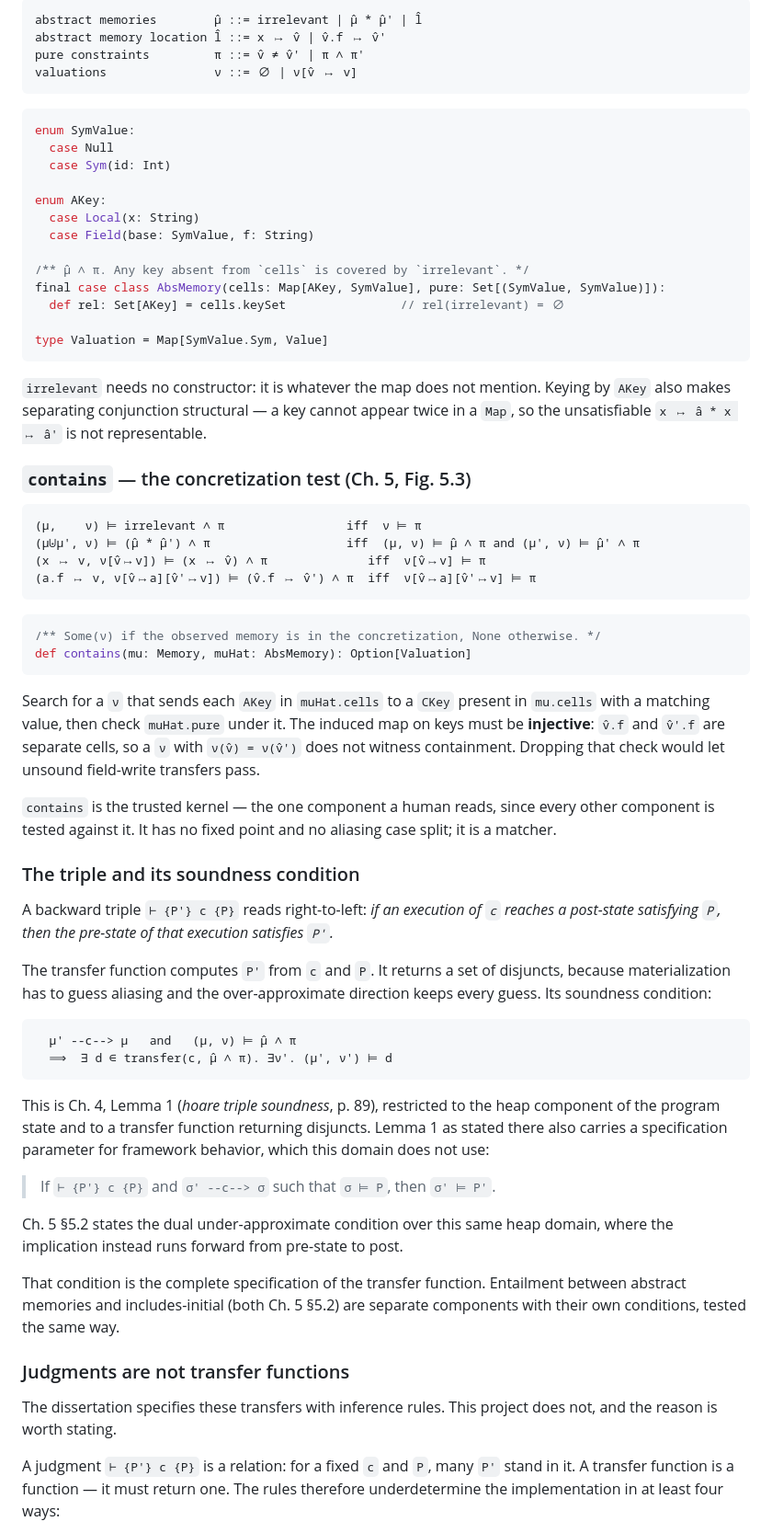
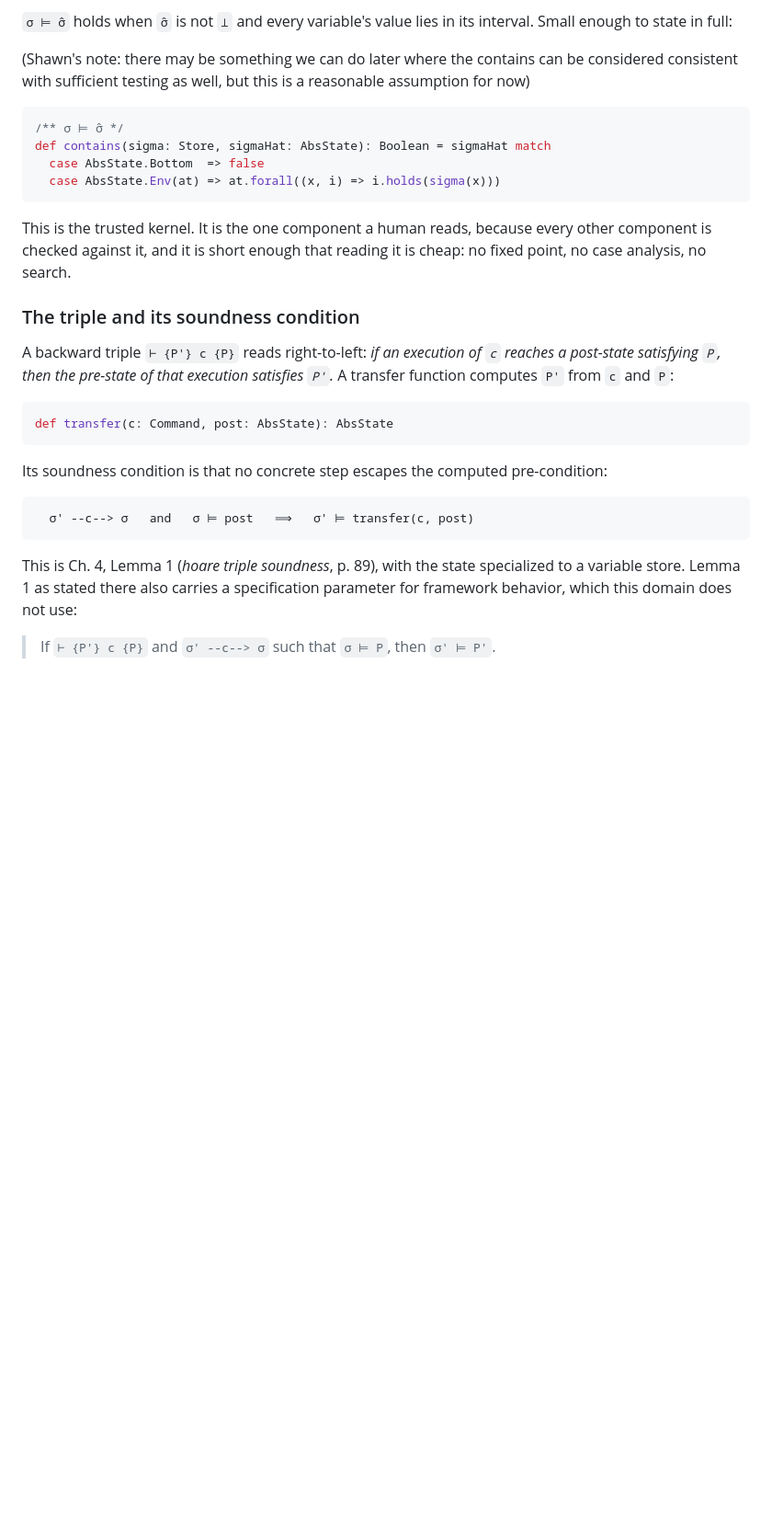
Before and after one commit to ftc/program_analysis_generator, a Markdown page: README.md, the part around one of its changes. Shown at 92% size. GitHub-like rendering; blank space fills up the shorter version.

````diff
--- a/README.md
+++ b/README.md
@@ -55,91 +108,40 @@ rather than a condition to check.
 
-```
-abstract memories        μ̂ ::= irrelevant | μ̂ * μ̂' | l̂
-abstract memory location l̂ ::= x ↦ v̂ | v̂.f ↦ v̂'
-pure constraints         π ::= v̂ ≠ v̂' | π ∧ π'
-valuations               ν ::= ∅ | ν[v̂ ↦ v]
+`σ ⊨ σ̂` holds when `σ̂` is not `⊥` and every variable's value lies in its
+interval. Small enough to state in full:
+
+(Shawn's note: there may be something we can do later where the contains can be considered consistent with sufficient testing as well, but this is a reasonable assumption for now)
+
+```scala
+/** σ ⊨ σ̂ */
+def contains(sigma: Store, sigmaHat: AbsState): Boolean = sigmaHat match
+  case AbsState.Bottom  => false
+  case AbsState.Env(at) => at.forall((x, i) => i.holds(sigma(x)))
 ```
 
-```scala
-enum SymValue:
-  case Null
-  case Sym(id: Int)
-
-enum AKey:
-  case Local(x: String)
-  case Field(base: SymValue, f: String)
-
-/** μ̂ ∧ π. Any key absent from `cells` is covered by `irrelevant`. */
-final case class AbsMemory(cells: Map[AKey, SymValue], pure: Set[(SymValue, SymValue)]):
-  def rel: Set[AKey] = cells.keySet                // rel(irrelevant) = ∅
-
-type Valuation = Map[SymValue.Sym, Value]
-```
-
-`irrelevant` needs no constructor: it is whatever the map does not mention.
-Keying by `AKey` also makes separating conjunction structural — a key cannot
-appear twice in a `Map`, so the unsatisfiable `x ↦ â * x ↦ â'` is not
-representable.
-
-### `contains` — the concretization test (Ch. 5, Fig. 5.3)
-
-```
-(μ,    ν) ⊨ irrelevant ∧ π                 iff  ν ⊨ π
-(μ⊎μ', ν) ⊨ (μ̂ * μ̂') ∧ π                   iff  (μ, ν) ⊨ μ̂ ∧ π and (μ', ν) ⊨ μ̂' ∧ π
-(x ↦ v, ν[v̂↦v]) ⊨ (x ↦ v̂) ∧ π              iff  ν[v̂↦v] ⊨ π
-(a.f ↦ v, ν[v̂↦a][v̂'↦v]) ⊨ (v̂.f ↦ v̂') ∧ π  iff  ν[v̂↦a][v̂'↦v] ⊨ π
-```
-
-```scala
-/** Some(ν) if the observed memory is in the concretization, None otherwise. */
-def contains(mu: Memory, muHat: AbsMemory): Option[Valuation]
-```
-
-Search for a `ν` that sends each `AKey` in `muHat.cells` to a `CKey` present in
-`mu.cells` with a matching value, then check `muHat.pure` under it. The induced
-map on keys must be **injective**: `v̂.f` and `v̂'.f` are separate cells, so a `ν`
-with `ν(v̂) = ν(v̂')` does not witness containment. Dropping that check would let
-unsound field-write transfers pass.
-
-`contains` is the trusted kernel — the one component a human reads, since every
-other component is tested against it. It has no fixed point and no aliasing
-case split; it is a matcher.
+This is the trusted kernel. It is the one component a human reads, because
+every other component is checked against it, and it is short enough that
+reading it is cheap: no fixed point, no case analysis, no search.
 
 ### The triple and its soundness condition
 
 A backward triple `⊢ {P'} c {P}` reads right-to-left: *if an execution of `c`
 reaches a post-state satisfying `P`, then the pre-state of that execution
-satisfies `P'`.*
+satisfies `P'`.* A transfer function computes `P'` from `c` and `P`:
 
-The transfer function computes `P'` from `c` and `P`. It returns a set of
-disjuncts, because materialization has to guess aliasing and the
-over-approximate direction keeps every guess. Its soundness condition:
+```scala
+def transfer(c: Command, post: AbsState): AbsState
+```
+
+Its soundness condition is that no concrete step escapes the computed
+pre-condition:
 
 ```
-  μ' --c--> μ   and   (μ, ν) ⊨ μ̂ ∧ π
-  ⟹  ∃ d ∈ transfer(c, μ̂ ∧ π). ∃ν'. (μ', ν') ⊨ d
+  σ' --c--> σ   and   σ ⊨ post   ⟹   σ' ⊨ transfer(c, post)
 ```
 
-This is Ch. 4, Lemma 1 (*hoare triple soundness*, p. 89), restricted to the
-heap component of the program state and to a transfer function returning
-disjuncts. Lemma 1 as stated there also carries a specification parameter for
-framework behavior, which this domain does not use:
+This is Ch. 4, Lemma 1 (*hoare triple soundness*, p. 89), with the state
+specialized to a variable store. Lemma 1 as stated there also carries a
+specification parameter for framework behavior, which this domain does not use:
 
 > If `⊢ {P'} c {P}` and `σ' --c--> σ` such that `σ ⊨ P`, then `σ' ⊨ P'`.
 
-Ch. 5 §5.2 states the dual under-approximate condition over this same heap
-domain, where the implication instead runs forward from pre-state to post.
-
-That condition is the complete specification of the transfer function.
-Entailment between abstract memories and includes-initial (both Ch. 5 §5.2) are
-separate components with their own conditions, tested the same way.
-
-### Judgments are not transfer functions
-
-The dissertation specifies these transfers with inference rules. This project
-does not, and the reason is worth stating.
-
-A judgment `⊢ {P'} c {P}` is a relation: for a fixed `c` and `P`, many `P'`
-stand in it. A transfer function is a function — it must return one. The rules
-therefore underdetermine the implementation in at least four ways:
-
````
Also changed, not shown: other parts of README.md (+209 -91 lines).
